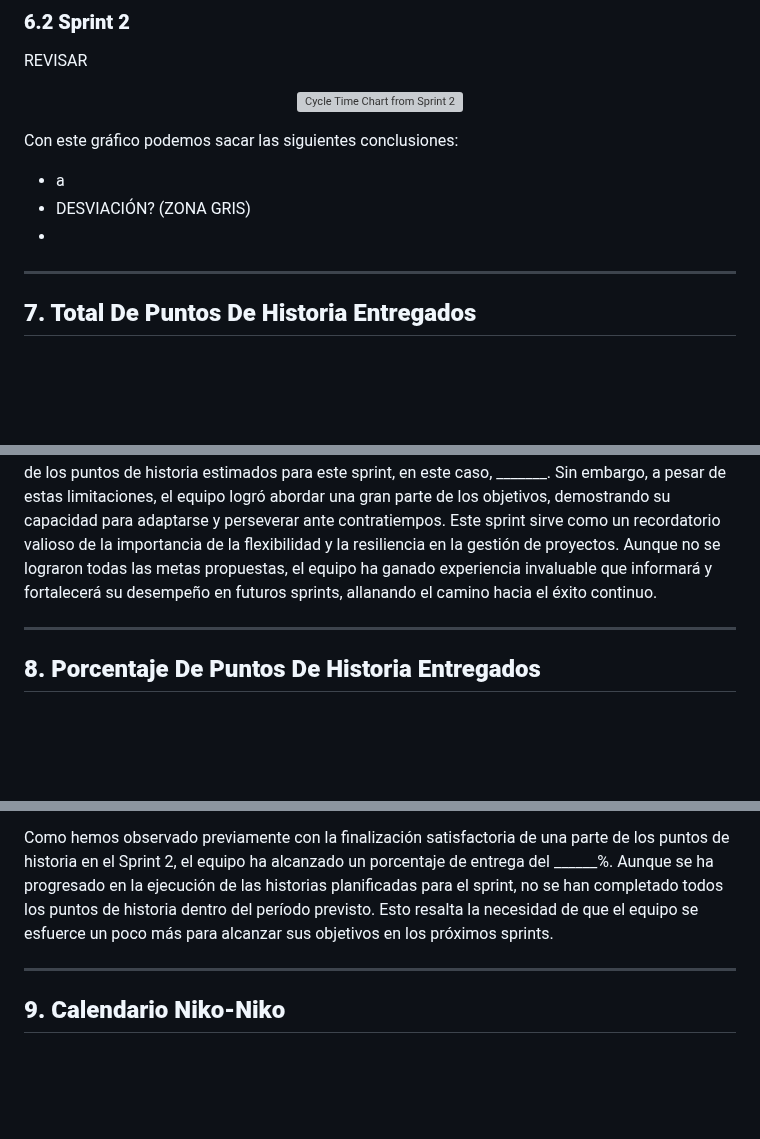
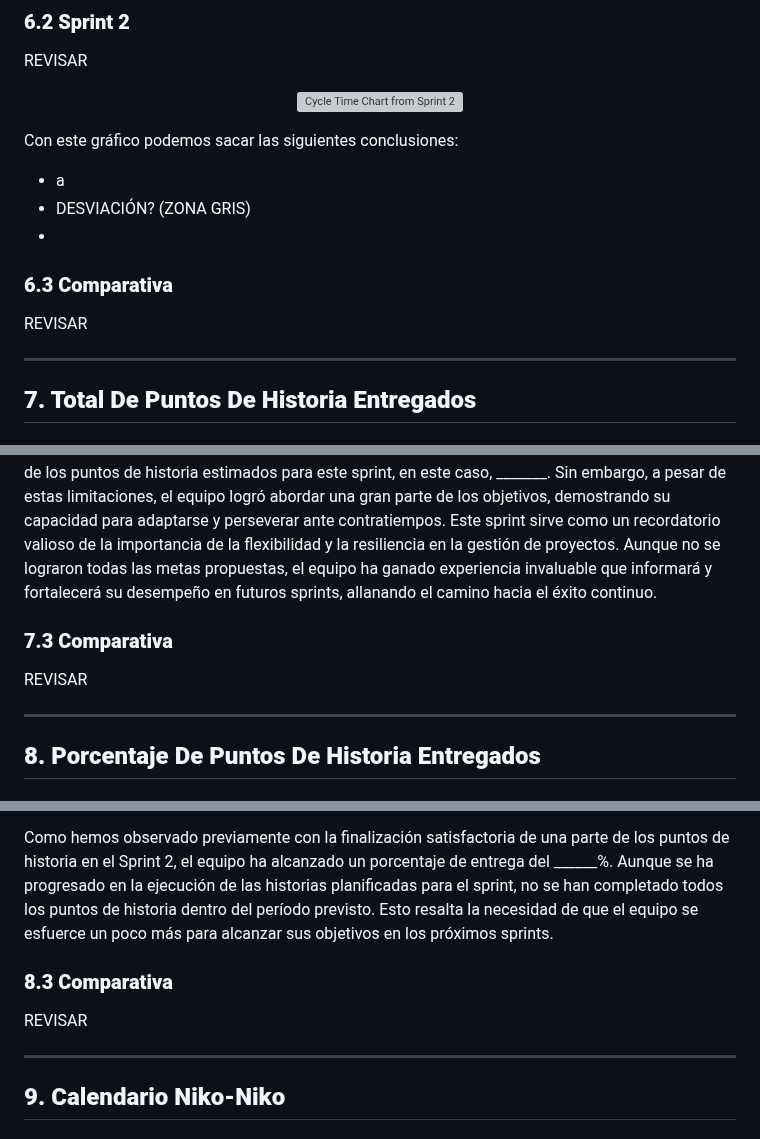
Before and after one commit to jormunrod/PSG2_PetClinic, a Markdown page: docs/Sprint2/MetricasDeProcesoAgilYRecursos.md, 3 parts joined by grey strips. Rendered like a GitHub page; blank space fills up the shorter version; grey boxes are pictures that could not be loaded.

```diff
--- a/docs/Sprint2/MetricasDeProcesoAgilYRecursos.md
+++ b/docs/Sprint2/MetricasDeProcesoAgilYRecursos.md
@@ -150,6 +161,9 @@ Con este gráfico podemos sacar las siguientes conclusiones:
 - DESVIACIÓN? (ZONA GRIS)
 -
 
+### **6.3 Comparativa**
+REVISAR
+
 ---
 
 ## **7. Total De Puntos De Historia Entregados**
@@ -167,6 +181,9 @@ El análisis del gráfico de Burn Down del Sprint 2 revela un cumplimiento exito
 
 La evaluación del gráfico de Burn Down del Sprint 2 revela un progreso notable, aunque el equipo enfrentó desafíos que impidieron completar totalmente las tareas propuestas. A pesar de un esfuerzo diligente, las tareas _______ y _______ presentaron obstáculos imprevistos que impidieron su finalización dentro del período designado. Estas dificultades resultaron en la finalización parcial de los puntos de historia estimados para este sprint, en este caso, _______. Sin embargo, a pesar de estas limitaciones, el equipo logró abordar una gran parte de los objetivos, demostrando su capacidad para adaptarse y perseverar ante contratiempos. Este sprint sirve como un recordatorio valioso de la importancia de la flexibilidad y la resiliencia en la gestión de proyectos. Aunque no se lograron todas las metas propuestas, el equipo ha ganado experiencia invaluable que informará y fortalecerá su desempeño en futuros sprints, allanando el camino hacia el éxito continuo.
 
+### **7.3 Comparativa**
+REVISAR
+
 ---
 
 ## **8. Porcentaje De Puntos De Historia Entregados**
@@ -182,6 +199,9 @@ Como hemos constatado anteriormente con el logro satisfactorio de los 224 puntos
 
 Como hemos observado previamente con la finalización satisfactoria de una parte de los puntos de historia en el Sprint 2, el equipo ha alcanzado un porcentaje de entrega del ______%. Aunque se ha progresado en la ejecución de las historias planificadas para el sprint, no se han completado todos los puntos de historia dentro del período previsto. Esto resalta la necesidad de que el equipo se esfuerce un poco más para alcanzar sus objetivos en los próximos sprints.
 
+### **8.3 Comparativa**
+REVISAR
+
 ---
 
 ## **9. Calendario Niko-Niko**
```
Also changed, not shown: other parts of docs/Sprint2/MetricasDeProcesoAgilYRecursos.md (+11 -0 lines).
